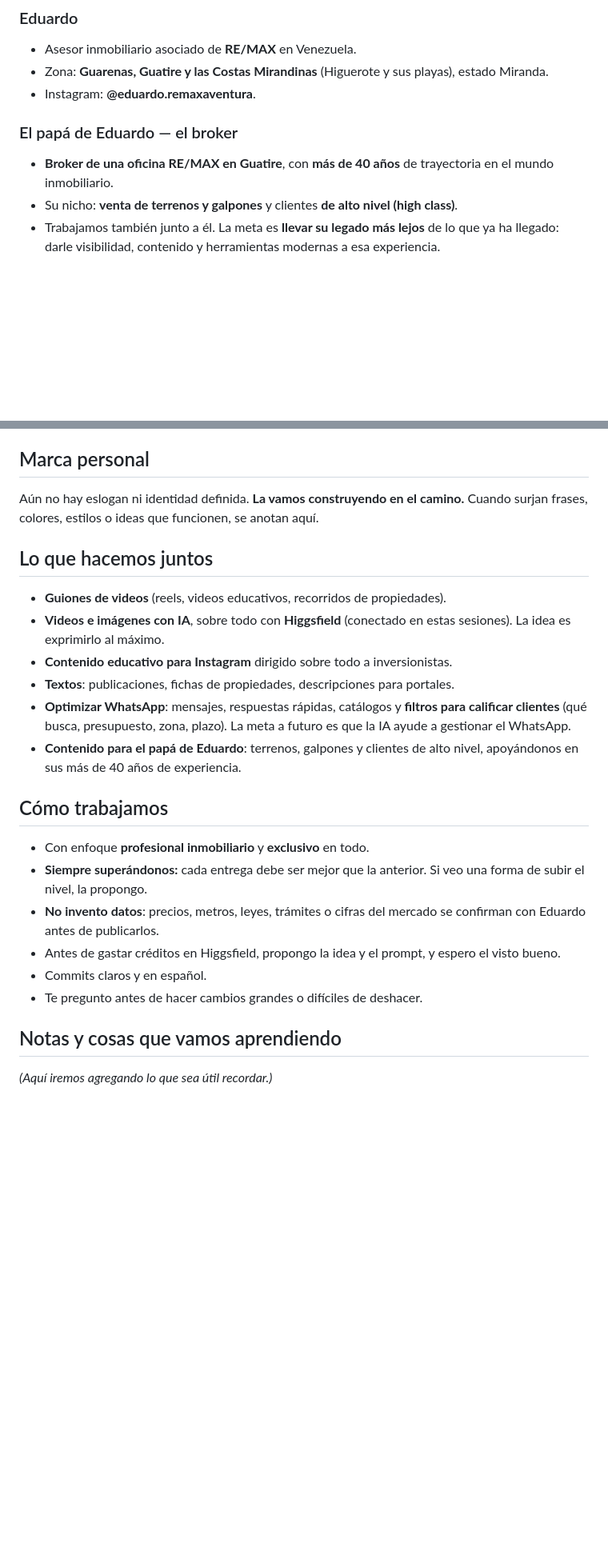
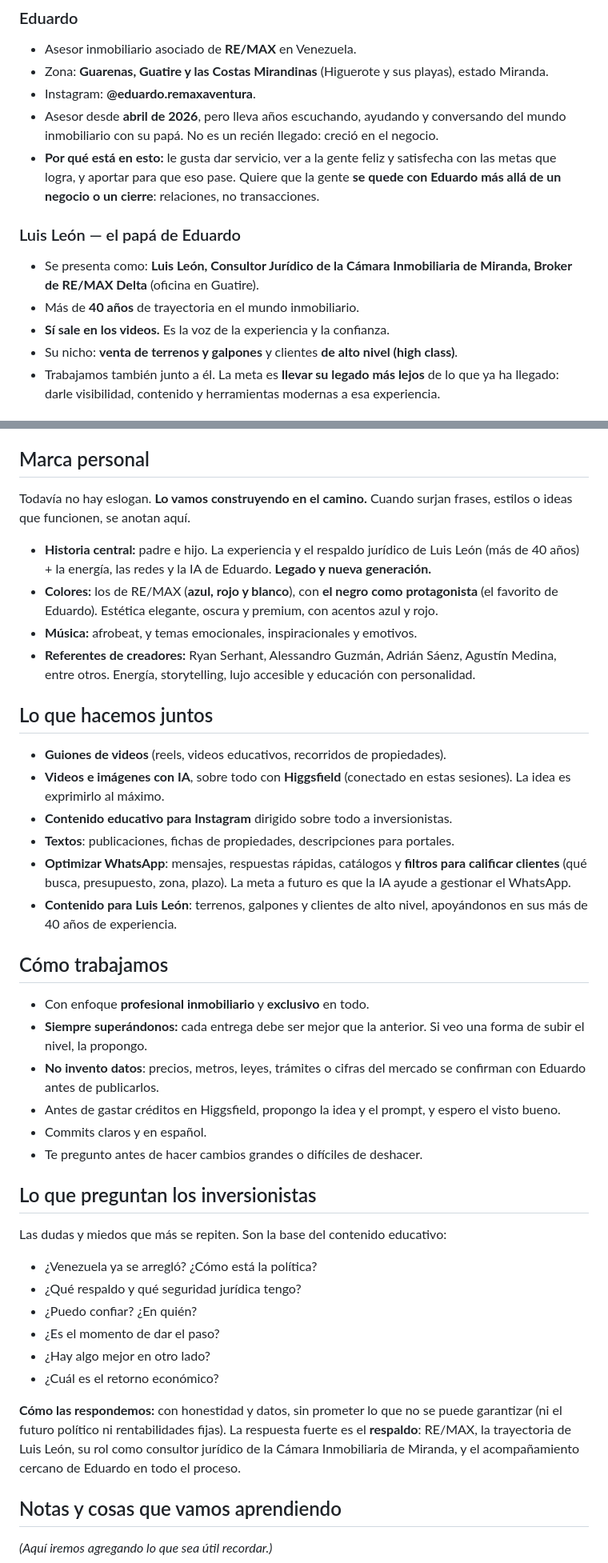
Before and after one commit to Eduardo-9712/REMAX, a Markdown page: CLAUDE.md, 2 parts joined by grey strips. Shown at 80% size. Rendered like a GitHub page; blank space fills up the shorter version.

Commit message:
CLAUDE.md: Luis León, identidad visual, historia de Eduardo y dudas de inversionistas
Co-Authored-By: Claude Opus 5.5 <noreply@anthropic.com>
Claude-Session: https://claude.ai/code/session_01N93bgJH2vxkfDh599DwoS1

```diff
--- a/CLAUDE.md
+++ b/CLAUDE.md
@@ -23,11 +23,18 @@ ya nos conociéramos.
 - Asesor inmobiliario asociado de **RE/MAX** en Venezuela.
 - Zona: **Guarenas, Guatire y las Costas Mirandinas** (Higuerote y sus playas), estado Miranda.
 - Instagram: **@eduardo.remaxaventura**.
+- Asesor desde **abril de 2026**, pero lleva años escuchando, ayudando y conversando del
+  mundo inmobiliario con su papá. No es un recién llegado: creció en el negocio.
+- **Por qué está en esto:** le gusta dar servicio, ver a la gente feliz y satisfecha con
+  las metas que logra, y aportar para que eso pase. Quiere que la gente **se quede con
+  Eduardo más allá de un negocio o un cierre**: relaciones, no transacciones.
 
-### El papá de Eduardo — el broker
+### Luis León — el papá de Eduardo
 
-- **Broker de una oficina RE/MAX en Guatire**, con **más de 40 años** de trayectoria en el
-  mundo inmobiliario.
+- Se presenta como: **Luis León, Consultor Jurídico de la Cámara Inmobiliaria de Miranda,
+  Broker de RE/MAX Delta** (oficina en Guatire).
+- Más de **40 años** de trayectoria en el mundo inmobiliario.
+- **Sí sale en los videos.** Es la voz de la experiencia y la confianza.
 - Su nicho: **venta de terrenos y galpones** y clientes **de alto nivel (high class)**.
 - Trabajamos también junto a él. La meta es **llevar su legado más lejos** de lo que ya ha
   llegado: darle visibilidad, contenido y herramientas modernas a esa experiencia.
@@ -82,8 +89,16 @@ El mensaje de fondo: *"No estás solo. Te acompañamos a dar el paso con segurid
 
 ## Marca personal
 
-Aún no hay eslogan ni identidad definida. **La vamos construyendo en el camino.**
-Cuando surjan frases, colores, estilos o ideas que funcionen, se anotan aquí.
+Todavía no hay eslogan. **Lo vamos construyendo en el camino.** Cuando surjan frases,
+estilos o ideas que funcionen, se anotan aquí.
+
+- **Historia central:** padre e hijo. La experiencia y el respaldo jurídico de Luis León
+  (más de 40 años) + la energía, las redes y la IA de Eduardo. **Legado y nueva generación.**
+- **Colores:** los de RE/MAX (**azul, rojo y blanco**), con **el negro como protagonista**
+  (el favorito de Eduardo). Estética elegante, oscura y premium, con acentos azul y rojo.
+- **Música:** afrobeat, y temas emocionales, inspiracionales y emotivos.
+- **Referentes de creadores:** Ryan Serhant, Alessandro Guzmán, Adrián Sáenz, Agustín
+  Medina, entre otros. Energía, storytelling, lujo accesible y educación con personalidad.
 
 ## Lo que hacemos juntos
 
@@ -95,7 +110,7 @@ Cuando surjan frases, colores, estilos o ideas que funcionen, se anotan aquí.
 - **Optimizar WhatsApp**: mensajes, respuestas rápidas, catálogos y **filtros para
   calificar clientes** (qué busca, presupuesto, zona, plazo). La meta a futuro es que la
   IA ayude a gestionar el WhatsApp.
-- **Contenido para el papá de Eduardo**: terrenos, galpones y clientes de alto nivel,
+- **Contenido para Luis León**: terrenos, galpones y clientes de alto nivel,
   apoyándonos en sus más de 40 años de experiencia.
 
 ## Cómo trabajamos
@@ -109,6 +124,22 @@ Cuando surjan frases, colores, estilos o ideas que funcionen, se anotan aquí.
 - Commits claros y en español.
 - Te pregunto antes de hacer cambios grandes o difíciles de deshacer.
 
+## Lo que preguntan los inversionistas
+
+Las dudas y miedos que más se repiten. Son la base del contenido educativo:
+
+- ¿Venezuela ya se arregló? ¿Cómo está la política?
+- ¿Qué respaldo y qué seguridad jurídica tengo?
+- ¿Puedo confiar? ¿En quién?
+- ¿Es el momento de dar el paso?
+- ¿Hay algo mejor en otro lado?
+- ¿Cuál es el retorno económico?
+
+**Cómo las respondemos:** con honestidad y datos, sin prometer lo que no se puede
+garantizar (ni el futuro político ni rentabilidades fijas). La respuesta fuerte es el
+**respaldo**: RE/MAX, la trayectoria de Luis León, su rol como consultor jurídico de la
+Cámara Inmobiliaria de Miranda, y el acompañamiento cercano de Eduardo en todo el proceso.
+
 ## Notas y cosas que vamos aprendiendo
 
 _(Aquí iremos agregando lo que sea útil recordar.)_
```
